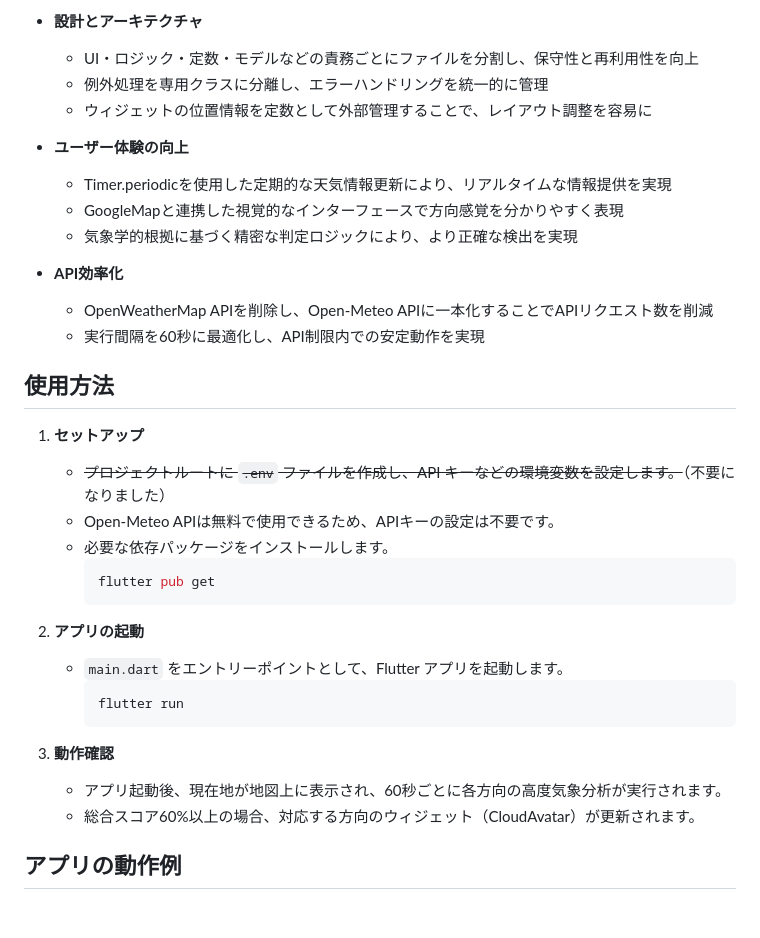
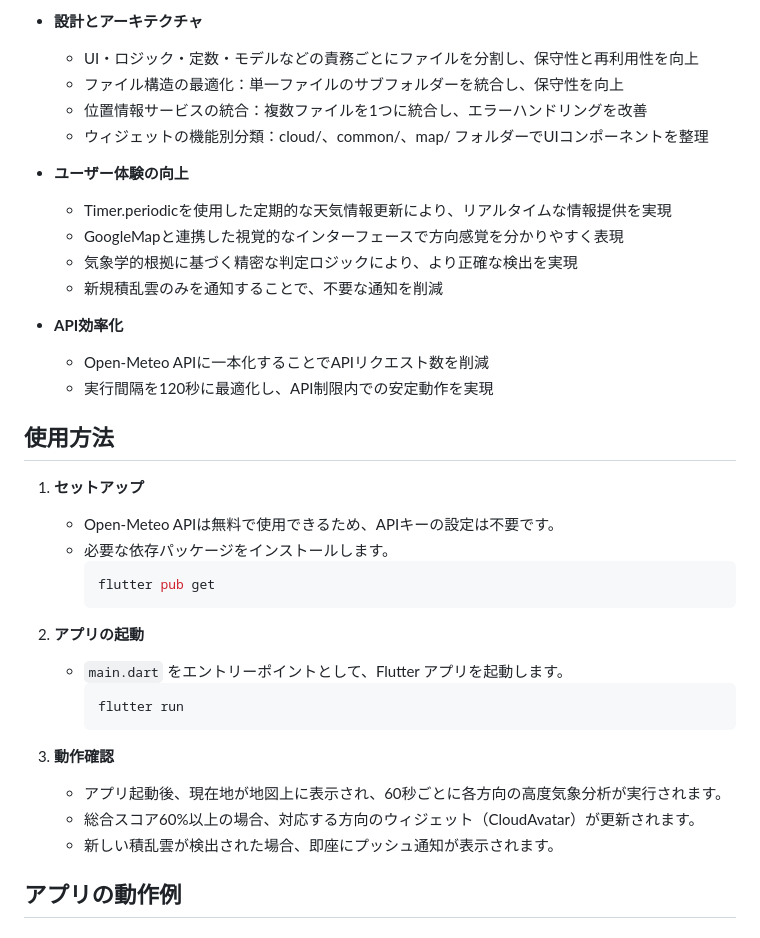
Before and after one commit to tsuchida-y/thunder_cloud_app, a Markdown page: README.md, the part around the change printed below. Rendered like a GitHub page.

````diff
--- a/README.md
+++ b/README.md
@@ -123,22 +106,23 @@ thunder_cloud_app/
 
 - **設計とアーキテクチャ**
   * UI・ロジック・定数・モデルなどの責務ごとにファイルを分割し、保守性と再利用性を向上
-  * 例外処理を専用クラスに分離し、エラーハンドリングを統一的に管理
-  * ウィジェットの位置情報を定数として外部管理することで、レイアウト調整を容易に
+  * ファイル構造の最適化：単一ファイルのサブフォルダーを統合し、保守性を向上
+  * 位置情報サービスの統合：複数ファイルを1つに統合し、エラーハンドリングを改善
+  * ウィジェットの機能別分類：cloud/、common/、map/ フォルダーでUIコンポーネントを整理
 
 - **ユーザー体験の向上**
   * Timer.periodicを使用した定期的な天気情報更新により、リアルタイムな情報提供を実現
   * GoogleMapと連携した視覚的なインターフェースで方向感覚を分かりやすく表現
   * 気象学的根拠に基づく精密な判定ロジックにより、より正確な検出を実現
+  * 新規積乱雲のみを通知することで、不要な通知を削減
 
 - **API効率化**
-  * OpenWeatherMap APIを削除し、Open-Meteo APIに一本化することでAPIリクエスト数を削減
-  * 実行間隔を60秒に最適化し、API制限内での安定動作を実現
+  * Open-Meteo APIに一本化することでAPIリクエスト数を削減
+  * 実行間隔を120秒に最適化し、API制限内での安定動作を実現
 
 ## 使用方法
 
 1. **セットアップ**
-   - ~~プロジェクトルートに `.env` ファイルを作成し、API キーなどの環境変数を設定します。~~（不要になりました）
    - Open-Meteo APIは無料で使用できるため、APIキーの設定は不要です。
    - 必要な依存パッケージをインストールします。
      ```bash
@@ -154,6 +138,7 @@ thunder_cloud_app/
 3. **動作確認**
    - アプリ起動後、現在地が地図上に表示され、60秒ごとに各方向の高度気象分析が実行されます。
    - 総合スコア60%以上の場合、対応する方向のウィジェット（CloudAvatar）が更新されます。
+   - 新しい積乱雲が検出された場合、即座にプッシュ通知が表示されます。
 
 ## アプリの動作例
 
````
Also changed, not shown: other parts of README.md (+12 -29 lines).
